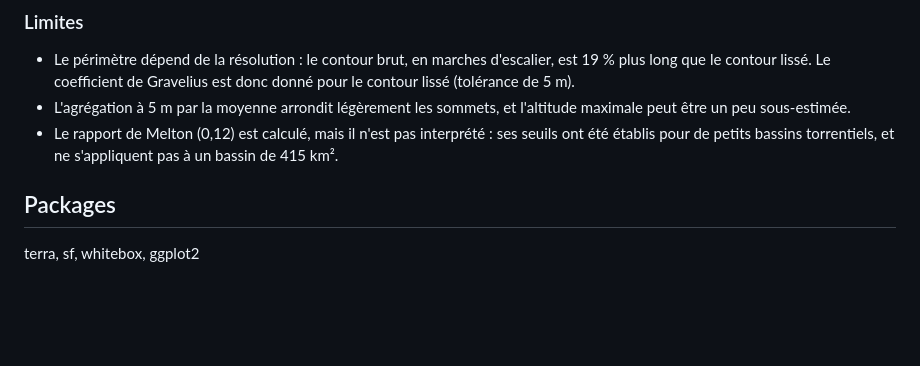
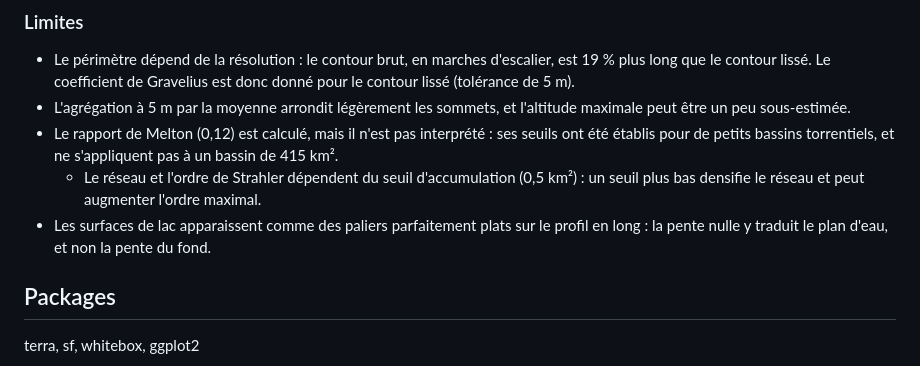
Before and after one commit to gaelltrn/bv_tet, a Markdown page: README.md, the part around one of its changes. Drawn GitHub-style; blank space fills up the shorter version.

```diff
--- a/README.md
+++ b/README.md
@@ -112,6 +145,12 @@ d'altitude de 100 m. C : distribution des pentes.*
 - Le rapport de Melton (0,12) est calculé, mais il n'est pas interprété :
   ses seuils ont été établis pour de petits bassins torrentiels, et ne
   s'appliquent pas à un bassin de 415 km².
+  - Le réseau et l'ordre de Strahler dépendent du seuil d'accumulation
+  (0,5 km²) : un seuil plus bas densifie le réseau et peut augmenter
+  l'ordre maximal.
+- Les surfaces de lac apparaissent comme des paliers parfaitement plats
+  sur le profil en long : la pente nulle y traduit le plan d'eau, et non
+  la pente du fond.
 
 ## Packages
 
```
Also changed, not shown: other parts of README.md (+33 -0 lines), figures/profil_long_tet.png (added), 3 other files.
